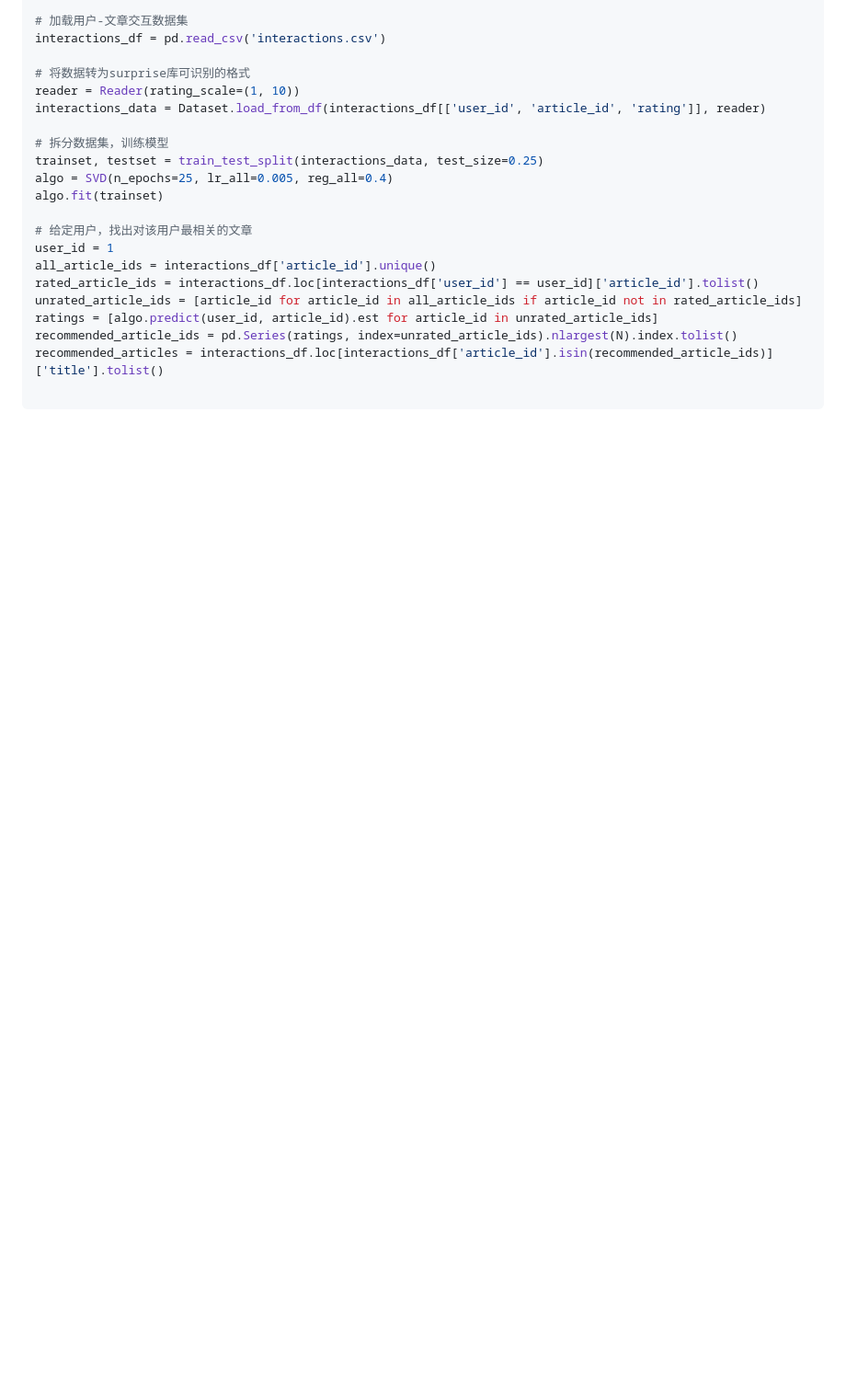
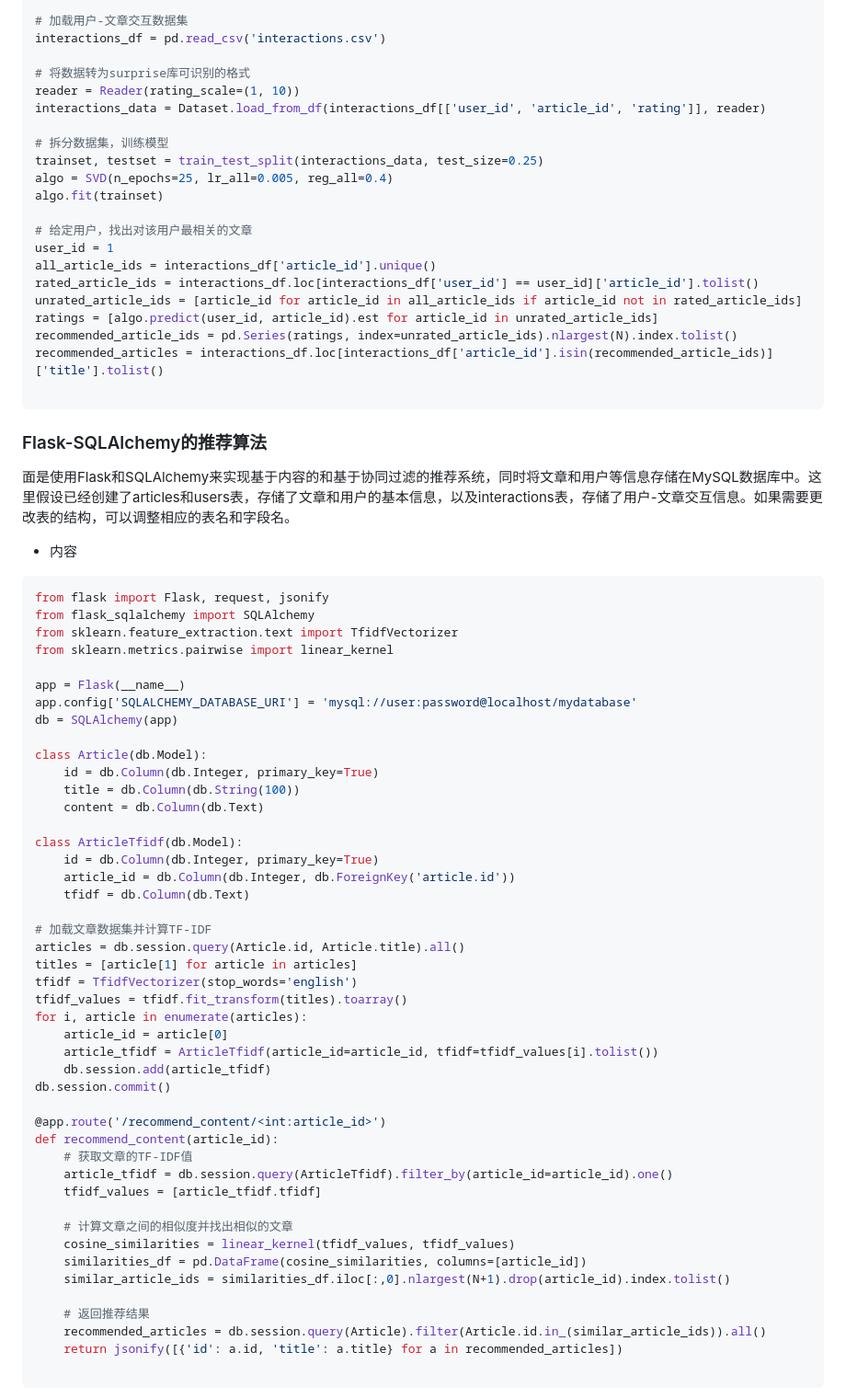
Before and after one commit to FiiLabs/chainfeeds, a Markdown page: docs/简单的推荐算法.md, the part around one of its changes. Shown at 92% size. GitHub-like rendering; blank space fills up the shorter version.

````diff
--- a/docs/简单的推荐算法.md
+++ b/docs/简单的推荐算法.md
@@ -81,3 +81,58 @@ recommended_article_ids = pd.Series(ratings, index=unrated_article_ids).nlargest
 recommended_articles = interactions_df.loc[interactions_df['article_id'].isin(recommended_article_ids)]['title'].tolist()
 
 ```
+
+### Flask-SQLAlchemy的推荐算法
+
+面是使用Flask和SQLAlchemy来实现基于内容的和基于协同过滤的推荐系统，同时将文章和用户等信息存储在MySQL数据库中。这里假设已经创建了articles和users表，存储了文章和用户的基本信息，以及interactions表，存储了用户-文章交互信息。如果需要更改表的结构，可以调整相应的表名和字段名。
+
+- 内容
+
+```python
+from flask import Flask, request, jsonify
+from flask_sqlalchemy import SQLAlchemy
+from sklearn.feature_extraction.text import TfidfVectorizer
+from sklearn.metrics.pairwise import linear_kernel
+
+app = Flask(__name__)
+app.config['SQLALCHEMY_DATABASE_URI'] = 'mysql://user:password@localhost/mydatabase'
+db = SQLAlchemy(app)
+
+class Article(db.Model):
+    id = db.Column(db.Integer, primary_key=True)
+    title = db.Column(db.String(100))
+    content = db.Column(db.Text)
+
+class ArticleTfidf(db.Model):
+    id = db.Column(db.Integer, primary_key=True)
+    article_id = db.Column(db.Integer, db.ForeignKey('article.id'))
+    tfidf = db.Column(db.Text)
+
+# 加载文章数据集并计算TF-IDF
+articles = db.session.query(Article.id, Article.title).all()
+titles = [article[1] for article in articles]
+tfidf = TfidfVectorizer(stop_words='english')
+tfidf_values = tfidf.fit_transform(titles).toarray()
+for i, article in enumerate(articles):
+    article_id = article[0]
+    article_tfidf = ArticleTfidf(article_id=article_id, tfidf=tfidf_values[i].tolist())
+    db.session.add(article_tfidf)
+db.session.commit()
+
+@app.route('/recommend_content/<int:article_id>')
+def recommend_content(article_id):
+    # 获取文章的TF-IDF值
+    article_tfidf = db.session.query(ArticleTfidf).filter_by(article_id=article_id).one()
+    tfidf_values = [article_tfidf.tfidf]
+
+    # 计算文章之间的相似度并找出相似的文章
+    cosine_similarities = linear_kernel(tfidf_values, tfidf_values)
+    similarities_df = pd.DataFrame(cosine_similarities, columns=[article_id])
+    similar_article_ids = similarities_df.iloc[:,0].nlargest(N+1).drop(article_id).index.tolist()
+
+    # 返回推荐结果
+    recommended_articles = db.session.query(Article).filter(Article.id.in_(similar_article_ids)).all()
+    return jsonify([{'id': a.id, 'title': a.title} for a in recommended_articles])
+
+```
+
````
Also changed, not shown: other parts of docs/简单的推荐算法.md (+56 -0 lines).
